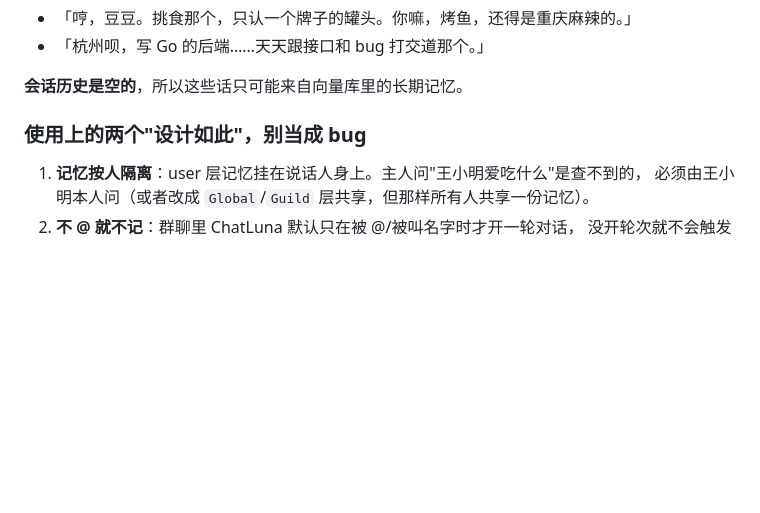
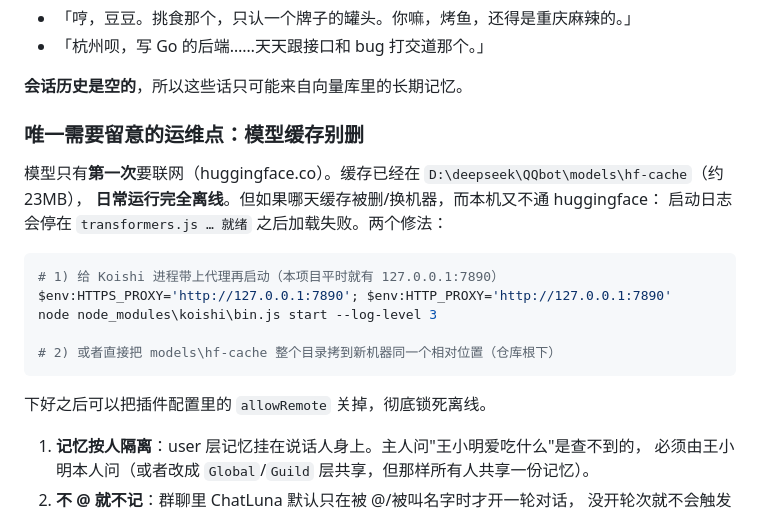
Before and after one commit to skaarf9/QQbot, a Markdown page: 进度与交接.md, the part around the change. GitHub-like rendering; blank space fills up the shorter version.

Commit message:
docs: R17 模型缓存的运维注意点（删了要联网重下，给代理或拷目录）

````diff
--- a/进度与交接.md
+++ b/进度与交接.md
@@ -2817,7 +2817,22 @@ bot 实际回复：
 
 **会话历史是空的**，所以这些话只可能来自向量库里的长期记忆。
 
-### 使用上的两个"设计如此"，别当成 bug
+### 唯一需要留意的运维点：模型缓存别删
+
+模型只有**第一次**要联网（huggingface.co）。缓存已经在 `D:\deepseek\QQbot\models\hf-cache`（约 23MB），
+**日常运行完全离线**。但如果哪天缓存被删/换机器，而本机又不通 huggingface：
+启动日志会停在 `transformers.js … 就绪` 之后加载失败。两个修法：
+
+```powershell
+# 1) 给 Koishi 进程带上代理再启动（本项目平时就有 127.0.0.1:7890）
+$env:HTTPS_PROXY='http://127.0.0.1:7890'; $env:HTTP_PROXY='http://127.0.0.1:7890'
+node node_modules\koishi\bin.js start --log-level 3
+
+# 2) 或者直接把 models\hf-cache 整个目录拷到新机器同一个相对位置（仓库根下）
+```
+
+下好之后可以把插件配置里的 `allowRemote` 关掉，彻底锁死离线。
+
 
 1. **记忆按人隔离**：user 层记忆挂在说话人身上。主人问"王小明爱吃什么"是查不到的，
    必须由王小明本人问（或者改成 `Global`/`Guild` 层共享，但那样所有人共享一份记忆）。
````
